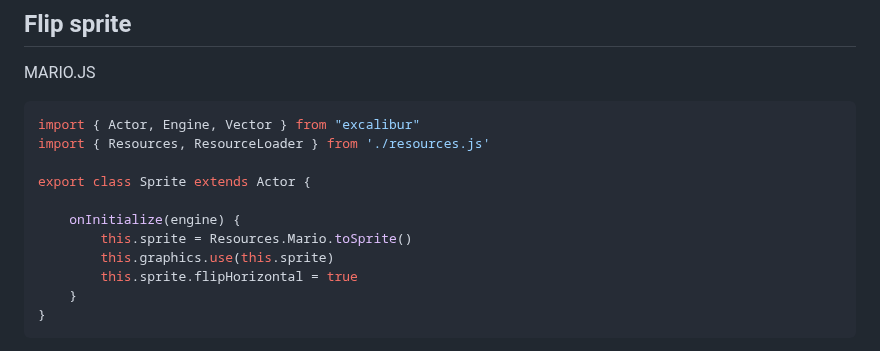
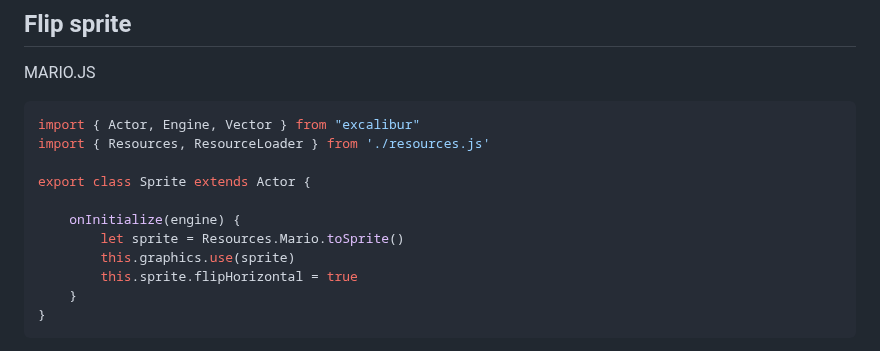
Before and after one commit to HR-CMGT/PRG04-2023-2024, a Markdown page: snippets.md, the part around the change. GitHub-like rendering.

```diff
--- a/snippets.md
+++ b/snippets.md
@@ -335,8 +335,8 @@ import { Resources, ResourceLoader } from './resources.js'
 export class Sprite extends Actor {
 
     onInitialize(engine) {
-        this.sprite = Resources.Mario.toSprite()
-        this.graphics.use(this.sprite)
+        let sprite = Resources.Mario.toSprite()
+        this.graphics.use(sprite)
         this.sprite.flipHorizontal = true
     }
 }
```
